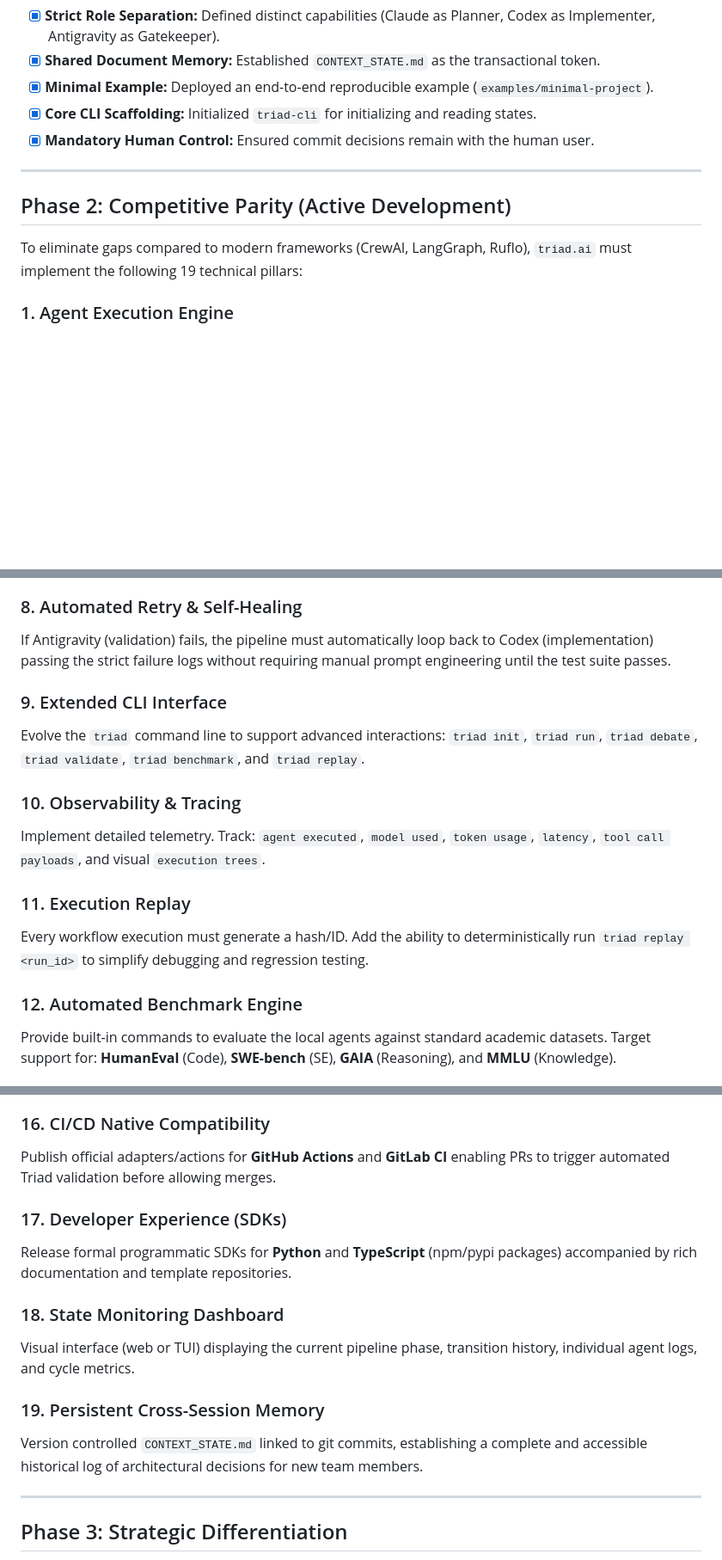
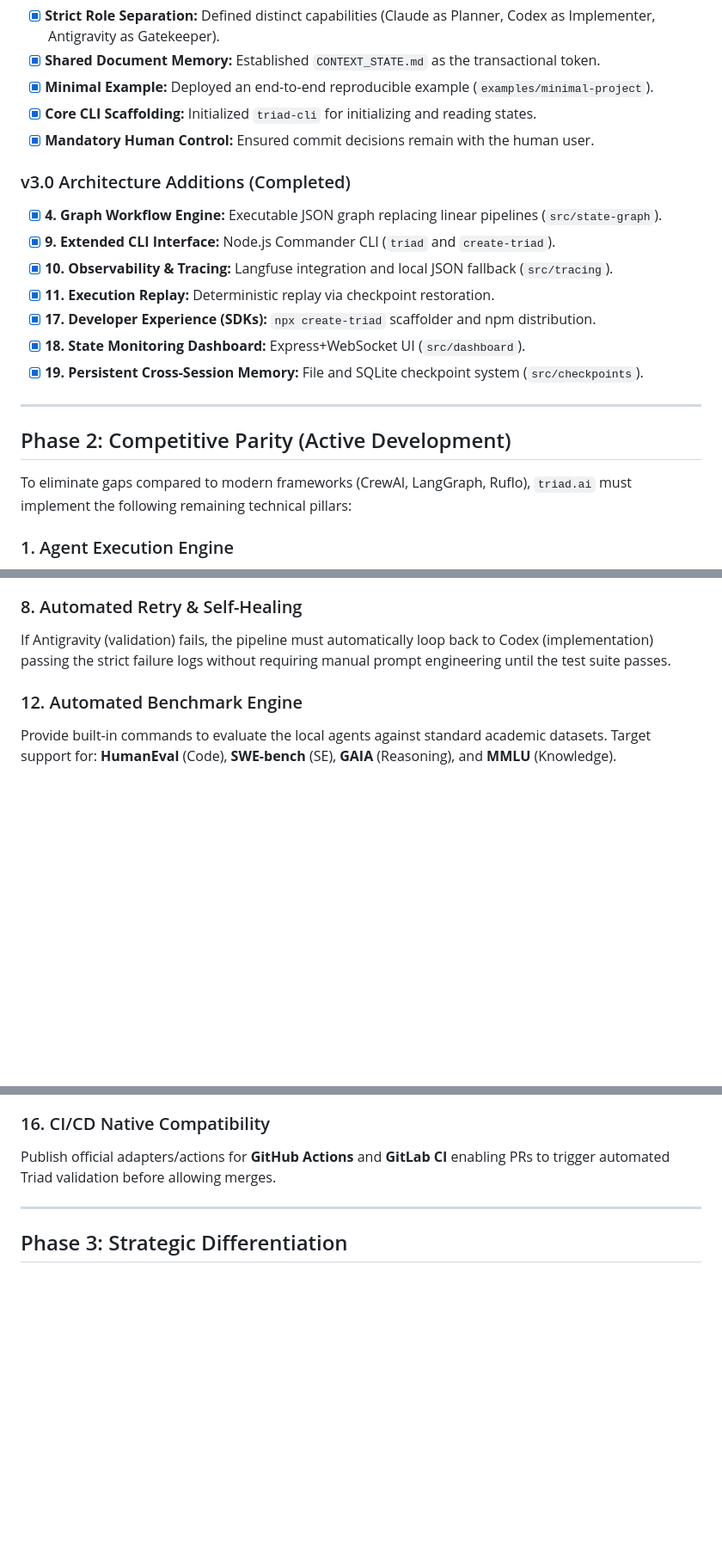
Before and after one commit to starksom/triad.ai, a Markdown page: TRIAD_MASTER_ROADMAP.md, 3 parts joined by grey strips. Shown at 86% size. GitHub-like rendering; blank space fills up the shorter version.

```diff
--- a/TRIAD_MASTER_ROADMAP.md
+++ b/TRIAD_MASTER_ROADMAP.md
@@ -13,10 +13,19 @@ Establishing the bare minimum requirements for the project to be adopted, reprod
 - [x] **Core CLI Scaffolding:** Initialized `triad-cli` for initializing and reading states.
 - [x] **Mandatory Human Control:** Ensured commit decisions remain with the human user.
 
+### v3.0 Architecture Additions (Completed)
+- [x] **4. Graph Workflow Engine:** Executable JSON graph replacing linear pipelines (`src/state-graph`).
+- [x] **9. Extended CLI Interface:** Node.js Commander CLI (`triad` and `create-triad`).
+- [x] **10. Observability & Tracing:** Langfuse integration and local JSON fallback (`src/tracing`).
+- [x] **11. Execution Replay:** Deterministic replay via checkpoint restoration.
+- [x] **17. Developer Experience (SDKs):** `npx create-triad` scaffolder and npm distribution.
+- [x] **18. State Monitoring Dashboard:** Express+WebSocket UI (`src/dashboard`).
+- [x] **19. Persistent Cross-Session Memory:** File and SQLite checkpoint system (`src/checkpoints`).
+
 ---
 
 ## Phase 2: Competitive Parity (Active Development)
-To eliminate gaps compared to modern frameworks (CrewAI, LangGraph, Ruflo), `triad.ai` must implement the following 19 technical pillars:
+To eliminate gaps compared to modern frameworks (CrewAI, LangGraph, Ruflo), `triad.ai` must implement the following remaining technical pillars:
 
 ### 1. Agent Execution Engine
 Provide a formal programmatic abstraction for agents (`name`, `role`, `model`, `instructions`, `run()`). Fully support specialized types: **Generator**, **Critic**, **Verifier**, and **Arbiter**.
@@ -49,15 +55,6 @@ Prevent agents from causing destructive cross-contamination. Isolate work stream
 
 ### 8. Automated Retry & Self-Healing
 If Antigravity (validation) fails, the pipeline must automatically loop back to Codex (implementation) passing the strict failure logs without requiring manual prompt engineering until the test suite passes.
-
-### 9. Extended CLI Interface
-Evolve the `triad` command line to support advanced interactions: `triad init`, `triad run`, `triad debate`, `triad validate`, `triad benchmark`, and `triad replay`.
-
-### 10. Observability & Tracing
-Implement detailed telemetry. Track: `agent executed`, `model used`, `token usage`, `latency`, `tool call payloads`, and visual `execution trees`.
-
-### 11. Execution Replay
-Every workflow execution must generate a hash/ID. Add the ability to deterministically run `triad replay <run_id>` to simplify debugging and regression testing.
 
 ### 12. Automated Benchmark Engine
 Provide built-in commands to evaluate the local agents against standard academic datasets. Target support for: **HumanEval** (Code), **SWE-bench** (SE), **GAIA** (Reasoning), and **MMLU** (Knowledge).
@@ -77,15 +74,6 @@ Standardize the API so external applications can pause workflows elegantly (e.g.
 ### 16. CI/CD Native Compatibility
 Publish official adapters/actions for **GitHub Actions** and **GitLab CI** enabling PRs to trigger automated Triad validation before allowing merges.
 
-### 17. Developer Experience (SDKs)
-Release formal programmatic SDKs for **Python** and **TypeScript** (npm/pypi packages) accompanied by rich documentation and template repositories.
-
-### 18. State Monitoring Dashboard
-Visual interface (web or TUI) displaying the current pipeline phase, transition history, individual agent logs, and cycle metrics.
-
-### 19. Persistent Cross-Session Memory
-Version controlled `CONTEXT_STATE.md` linked to git commits, establishing a complete and accessible historical log of architectural decisions for new team members.
-
 ---
 
 ## Phase 3: Strategic Differentiation
```
Also changed, not shown: other parts of TRIAD_MASTER_ROADMAP.md (+0 -3 lines), docs/architecture.md (+5 -0 lines).
